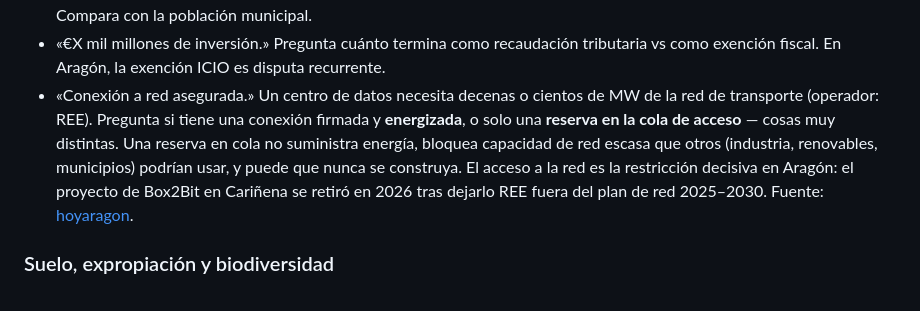
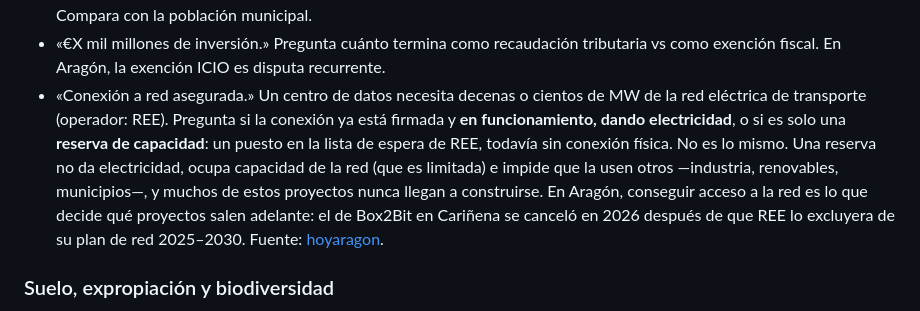
Before and after one commit to nopressurelab/dc-map, a Markdown page: content/organize.es.md, the part around the change. Drawn GitHub-style.

```diff
--- a/content/organize.es.md
+++ b/content/organize.es.md
@@ -70,7 +70,7 @@
 <li>«Refrigeración sin agua.» Pide la cifra de reposición de agua. Todos los sistemas de refrigeración requieren algo.</li>
 <li>«X mil empleos.» Desglosa construcción (temporal, mayormente no local) vs operación (pocos, alta cualificación). Compara con la población municipal.</li>
 <li>«€X mil millones de inversión.» Pregunta cuánto termina como recaudación tributaria vs como exención fiscal. En Aragón, la exención ICIO es disputa recurrente.</li>
-<li>«Conexión a red asegurada.» Un centro de datos necesita decenas o cientos de MW de la red de transporte (operador: REE). Pregunta si tiene una conexión firmada y <strong>energizada</strong>, o solo una <strong>reserva en la cola de acceso</strong> — cosas muy distintas. Una reserva en cola no suministra energía, bloquea capacidad de red escasa que otros (industria, renovables, municipios) podrían usar, y puede que nunca se construya. El acceso a la red es la restricción decisiva en Aragón: el proyecto de Box2Bit en Cariñena se retiró en 2026 tras dejarlo REE fuera del plan de red 2025–2030. Fuente: <a href="https://www.hoyaragon.es/articulo/noticias-aragon/box2bit-epila-centro-datos-carinena/20260129112439121735.html" target="_blank">hoyaragon</a>.</li>
+<li>«Conexión a red asegurada.» Un centro de datos necesita decenas o cientos de MW de la red eléctrica de transporte (operador: REE). Pregunta si la conexión ya está firmada y <strong>en funcionamiento, dando electricidad</strong>, o si es solo una <strong>reserva de capacidad</strong>: un puesto en la lista de espera de REE, todavía sin conexión física. No es lo mismo. Una reserva no da electricidad, ocupa capacidad de la red (que es limitada) e impide que la usen otros —industria, renovables, municipios—, y muchos de estos proyectos nunca llegan a construirse. En Aragón, conseguir acceso a la red es lo que decide qué proyectos salen adelante: el de Box2Bit en Cariñena se canceló en 2026 después de que REE lo excluyera de su plan de red 2025–2030. Fuente: <a href="https://www.hoyaragon.es/articulo/noticias-aragon/box2bit-epila-centro-datos-carinena/20260129112439121735.html" target="_blank">hoyaragon</a>.</li>
 </ul>
 
 <h3>Suelo, expropiación y biodiversidad</h3>
```
Also changed, not shown: content/organize.en.md (+1 -1 lines).
